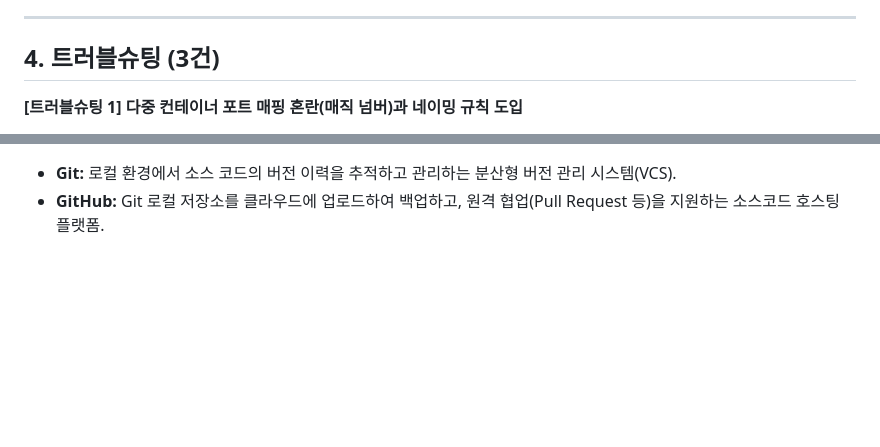
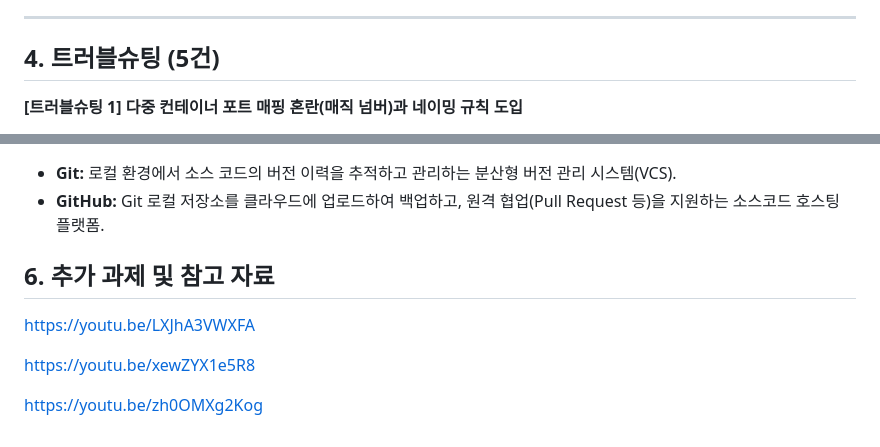
Before and after one commit to wow2658/docker-fundamentals, a Markdown page: README.md, 2 parts joined by grey strips. Drawn GitHub-style; blank space fills up the shorter version.

Commit message:
Revise troubleshooting and add reference materials
Updated troubleshooting section and added additional resources.

```diff
--- a/README.md
+++ b/README.md
@@ -382,7 +382,7 @@ git branch -M main
 
 ---
 
-## 4. 트러블슈팅 (3건)
+## 4. 트러블슈팅 (5건)
 
 **[트러블슈팅 1] 다중 컨테이너 포트 매핑 혼란(매직 넘버)과 네이밍 규칙 도입**
 * 문제 상황: 로컬 도커에 다수의 마이크로서비스를 띄우면서 -p 8080:80, -p 8081:80 방식으로 호스트 포트를 무작위 할당함. 점차 어떤 포트가 어떤 앱인지 외우지 못해 접속 주소를 헷갈리거나 엉뚱한 포트에 접근해 디버깅 시간을 허비하는 불편함을 겪음.
@@ -453,3 +453,11 @@ git branch -M main
 **6) Git과 GitHub의 역할 차이**
 * **Git:** 로컬 환경에서 소스 코드의 버전 이력을 추적하고 관리하는 분산형 버전 관리 시스템(VCS).
 * **GitHub:** Git 로컬 저장소를 클라우드에 업로드하여 백업하고, 원격 협업(Pull Request 등)을 지원하는 소스코드 호스팅 플랫폼.
+
+## 6. 추가 과제 및 참고 자료
+
+https://youtu.be/LXJhA3VWXFA
+
+https://youtu.be/xewZYX1e5R8
+
+https://youtu.be/zh0OMXg2Kog
```
